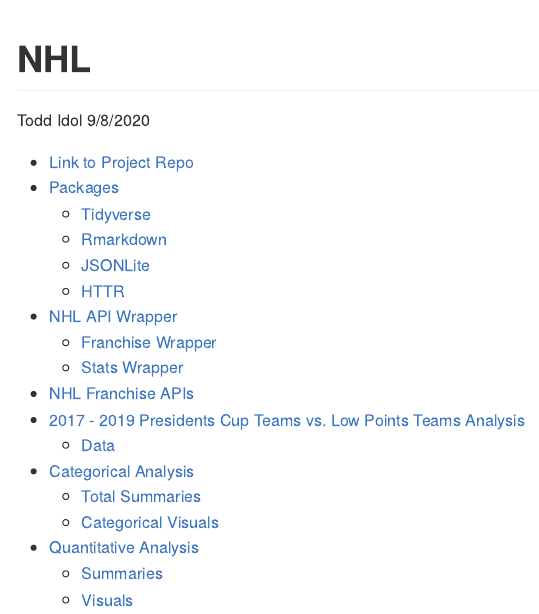
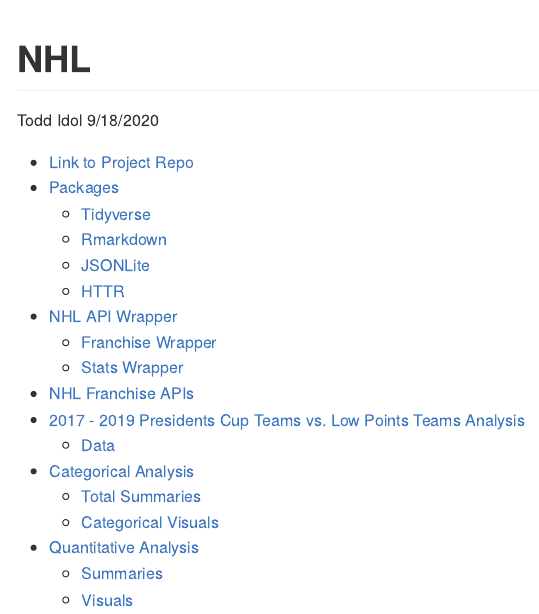
Before and after one commit to tkidol/ST558-Project-1, an R Markdown document (P1_TKIdol.Rmd): the page in a window 1100 px wide, from its top. Rendered offline with R 4.5, knitr and Pandoc, with nearby package versions; some code elsewhere in the file could not run offline; long lines of code are wrapped.

Commit message:
Final(09 18 2020)

```diff
--- a/P1_TKIdol.Rmd
+++ b/P1_TKIdol.Rmd
@@ -1,7 +1,7 @@
 ---
 title: "NHL"
 author: "Todd Idol"
-date: "9/8/2020"
+date: "9/18/2020"
 always_allow_html: true
 output:
    github_document:
```
Also changed, not shown: README.md.
